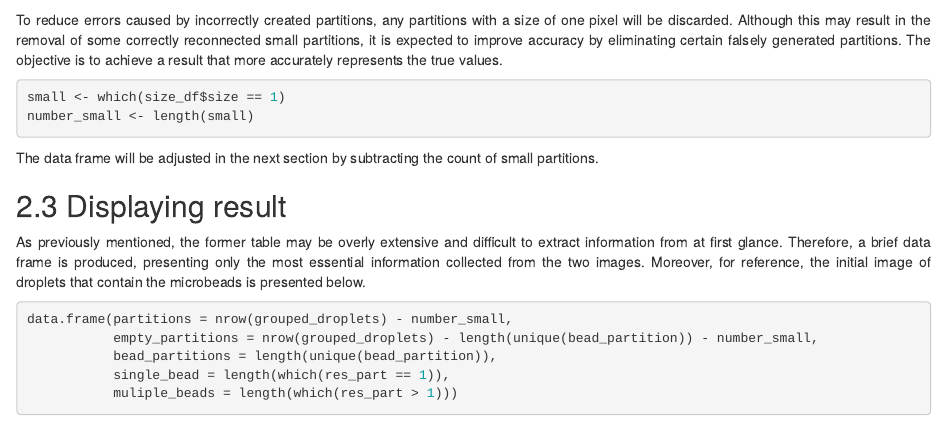
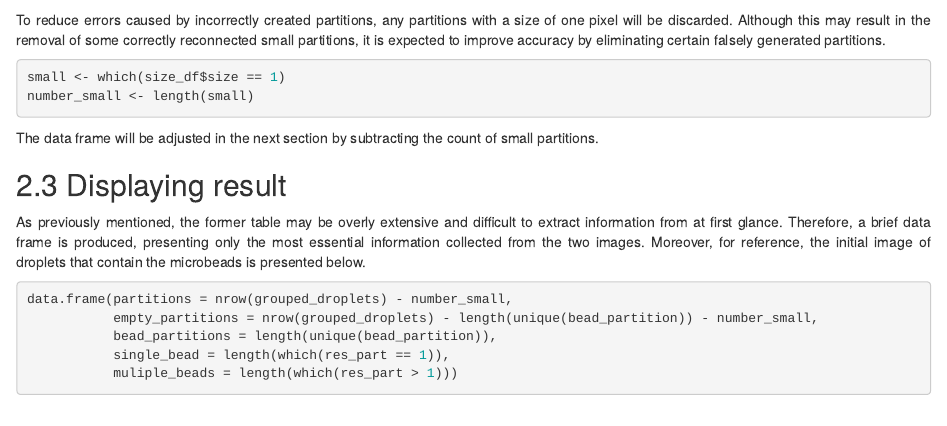
Before and after one commit to Brauckhoff/biopixR, an R Markdown document (vignettes/biopixR.Rmd): the page in a window 1100 px wide, from 14590 px down. Rendered offline with R 4.5, knitr and Pandoc, with nearby package versions; some code elsewhere in the file could not run offline.

Commit message:
Update vignettes

````diff
--- a/vignettes/biopixR.Rmd
+++ b/vignettes/biopixR.Rmd
@@ -409,7 +409,7 @@ hist(size_df$size,
      xlim = c(0, 1400))
 ```
 
-To reduce errors caused by incorrectly created partitions, any partitions with a size of one pixel will be discarded. Although this may result in the removal of some correctly reconnected small partitions, it is expected to improve accuracy by eliminating certain falsely generated partitions. The objective is to achieve a result that more accurately represents the true values.
+To reduce errors caused by incorrectly created partitions, any partitions with a size of one pixel will be discarded. Although this may result in the removal of some correctly reconnected small partitions, it is expected to improve accuracy by eliminating certain falsely generated partitions.
 
 ```{r}
 small <- which(size_df$size == 1)
````
